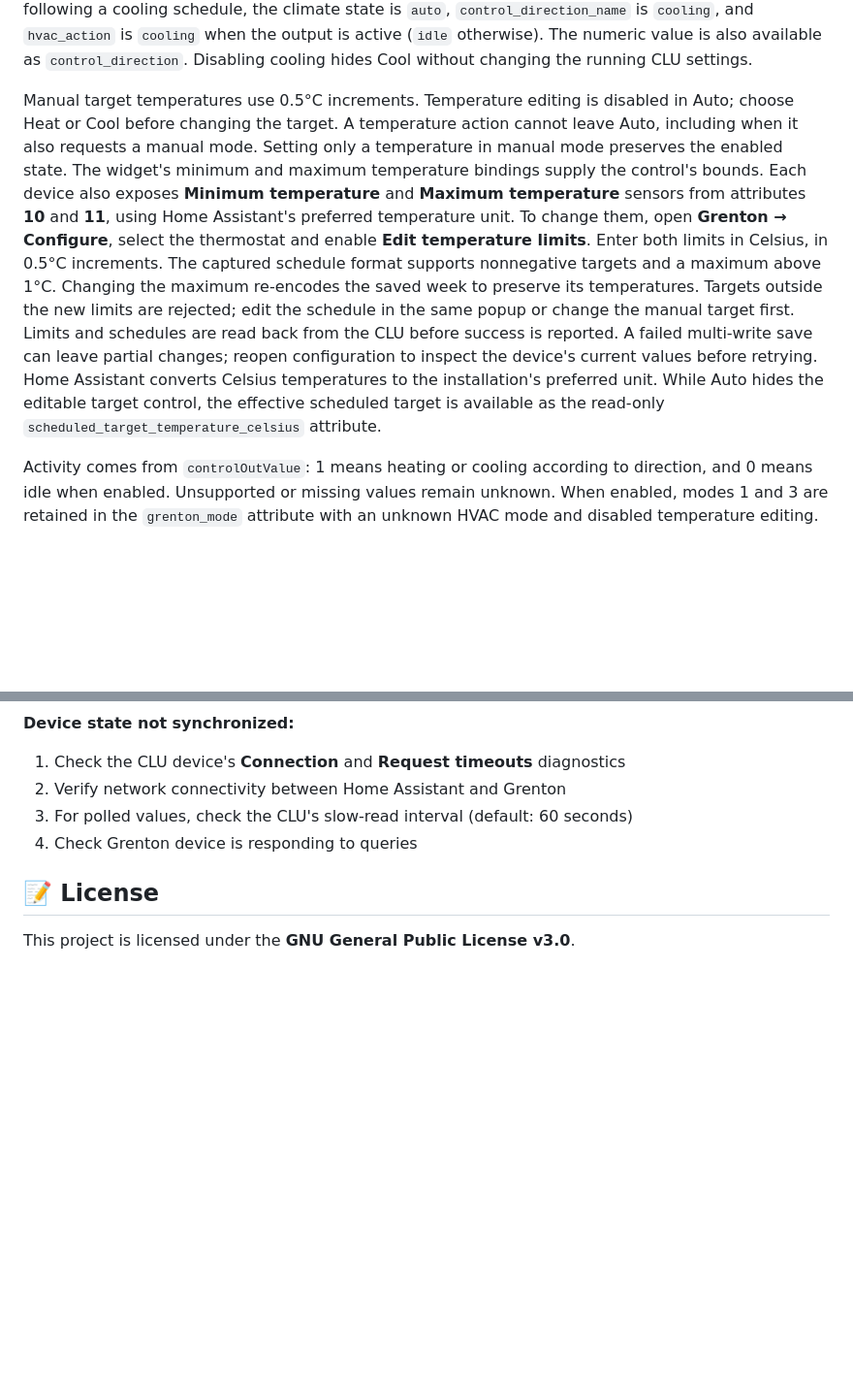
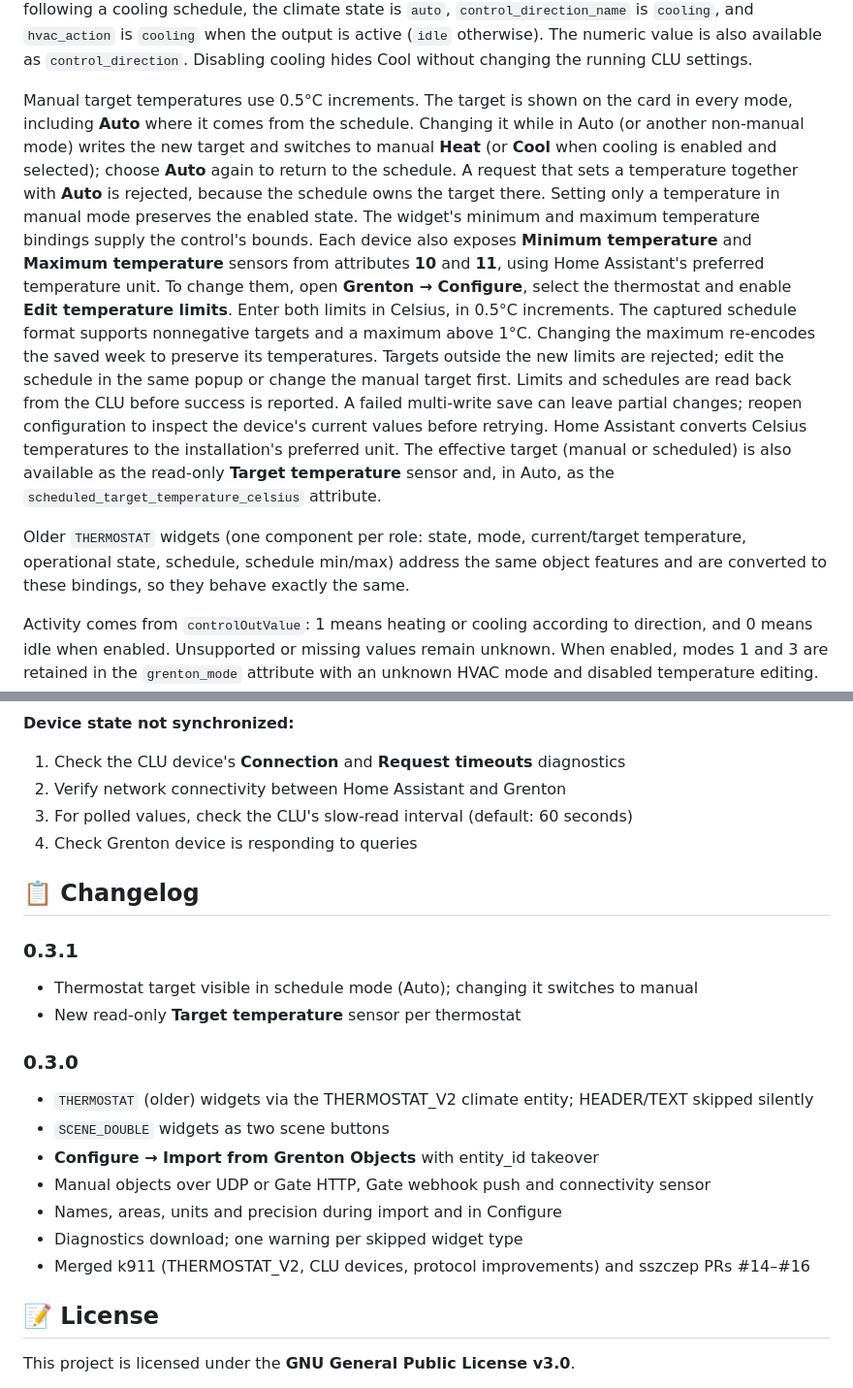
Before and after one commit to sszczep/homeassistant-grenton, a Markdown page: README.md, 2 parts joined by grey strips. Shown at 97% size. Rendered like a GitHub page; blank space fills up the shorter version.

```diff
--- a/README.md
+++ b/README.md
@@ -437,9 +447,12 @@ cooling schedule, the climate state is `auto`, `control_direction_name` is
 The numeric value is also available as `control_direction`. Disabling cooling
 hides Cool without changing the running CLU settings.
 
-Manual target temperatures use 0.5°C increments. Temperature editing is disabled
-in Auto; choose Heat or Cool before changing the target. A temperature action
-cannot leave Auto, including when it also requests a manual mode.
+Manual target temperatures use 0.5°C increments. The target is shown on the card
+in every mode, including **Auto** where it comes from the schedule. Changing it while
+in Auto (or another non-manual mode) writes the new target and switches to manual
+**Heat** (or **Cool** when cooling is enabled and selected); choose **Auto** again to
+return to the schedule. A request that sets a temperature together with **Auto** is
+rejected, because the schedule owns the target there.
 Setting only a temperature in manual mode preserves the enabled state.
 The widget's minimum and maximum temperature bindings supply the control's bounds.
 Each device also exposes **Minimum temperature** and **Maximum temperature** sensors
@@ -453,8 +466,13 @@ or change the manual target first. Limits and schedules are read back from the C
 before success is reported. A failed multi-write save can leave partial changes;
 reopen configuration to inspect the device's current values before retrying.
 Home Assistant converts Celsius temperatures to the installation's preferred unit.
-While Auto hides the editable target control, the effective scheduled target is
-available as the read-only `scheduled_target_temperature_celsius` attribute.
+The effective target (manual or scheduled) is also available as the read-only
+**Target temperature** sensor and, in Auto, as the `scheduled_target_temperature_celsius`
+attribute.
+
+Older `THERMOSTAT` widgets (one component per role: state, mode, current/target
+temperature, operational state, schedule, schedule min/max) address the same object
+features and are converted to these bindings, so they behave exactly the same.
 
 Activity comes from `controlOutValue`: 1 means heating or cooling according to
 direction, and 0 means idle when enabled. Unsupported or missing values remain unknown.
@@ -851,6 +869,21 @@ Configure sliders with appropriate device classes for proper representation:
 3. For polled values, check the CLU's slow-read interval (default: 60 seconds)
 4. Check Grenton device is responding to queries
 
+## 📋 Changelog
+
+### 0.3.1
+- Thermostat target visible in schedule mode (Auto); changing it switches to manual
+- New read-only **Target temperature** sensor per thermostat
+
+### 0.3.0
+- `THERMOSTAT` (older) widgets via the THERMOSTAT_V2 climate entity; HEADER/TEXT skipped silently
+- `SCENE_DOUBLE` widgets as two scene buttons
+- **Configure → Import from Grenton Objects** with entity_id takeover
+- Manual objects over UDP or Gate HTTP, Gate webhook push and connectivity sensor
+- Names, areas, units and precision during import and in Configure
+- Diagnostics download; one warning per skipped widget type
+- Merged k911 (THERMOSTAT_V2, CLU devices, protocol improvements) and sszczep PRs #14–#16
+
 ## 📝 License
 
 This project is licensed under the **GNU General Public License v3.0**.
```
Also changed, not shown: other parts of README.md (+16 -4 lines), assets/dashboard.png, 1 other file.
